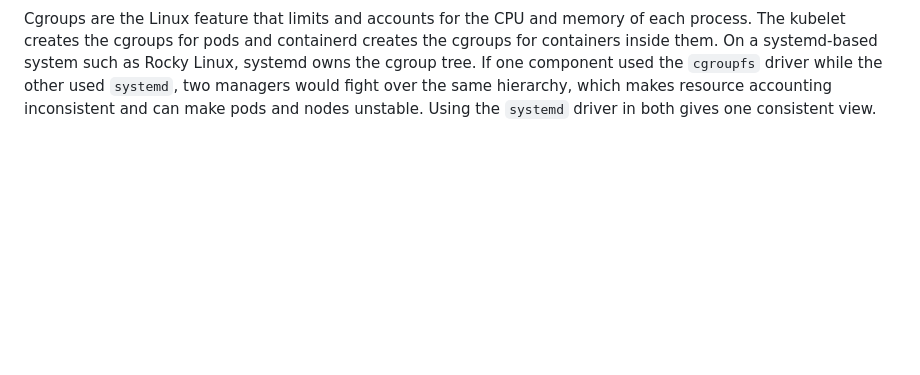
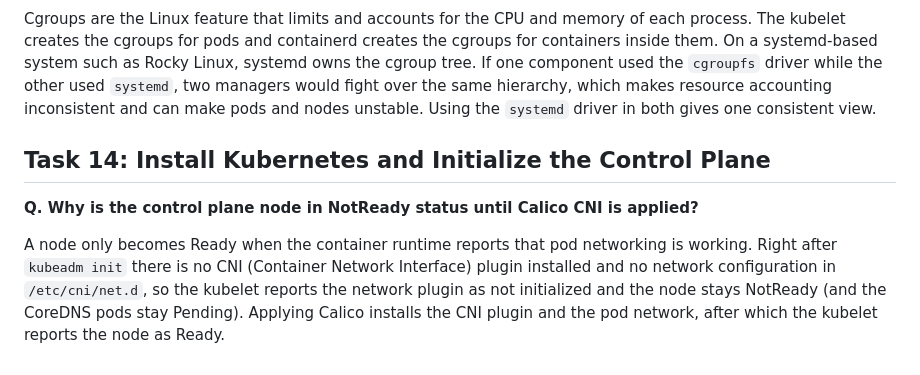
Before and after one commit to bessanZain/k8s-devops-final-project, a Markdown page: README.md, the part around the change. Rendered like a GitHub page; blank space fills up the shorter version.

```diff
--- a/README.md
+++ b/README.md
@@ -116,3 +116,9 @@ By default the kubelet is configured to fail if swap is on. Kubernetes schedules
 **Q2 (Task 13). Why must both containerd and kubelet use the same cgroup driver (systemd)?**
 
 Cgroups are the Linux feature that limits and accounts for the CPU and memory of each process. The kubelet creates the cgroups for pods and containerd creates the cgroups for containers inside them. On a systemd-based system such as Rocky Linux, systemd owns the cgroup tree. If one component used the `cgroupfs` driver while the other used `systemd`, two managers would fight over the same hierarchy, which makes resource accounting inconsistent and can make pods and nodes unstable. Using the `systemd` driver in both gives one consistent view.
+
+## Task 14: Install Kubernetes and Initialize the Control Plane
+
+**Q. Why is the control plane node in NotReady status until Calico CNI is applied?**
+
+A node only becomes Ready when the container runtime reports that pod networking is working. Right after `kubeadm init` there is no CNI (Container Network Interface) plugin installed and no network configuration in `/etc/cni/net.d`, so the kubelet reports the network plugin as not initialized and the node stays NotReady (and the CoreDNS pods stay Pending). Applying Calico installs the CNI plugin and the pod network, after which the kubelet reports the node as Ready.
```
